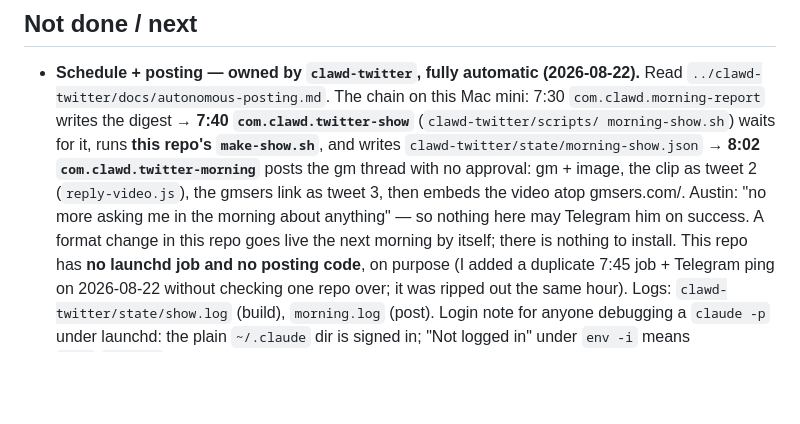
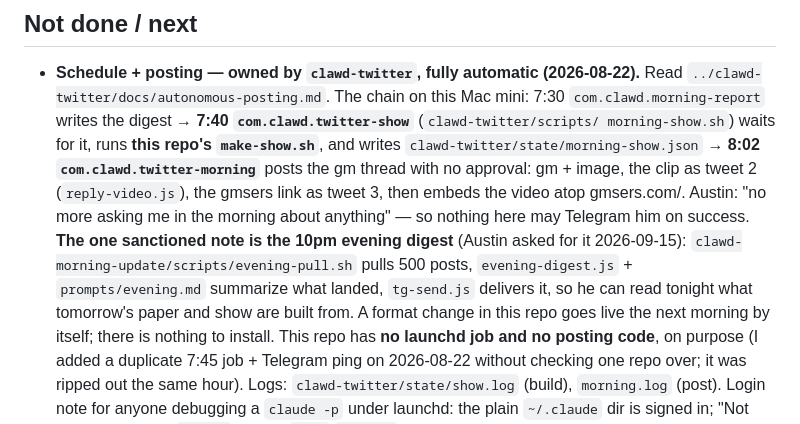
Before and after one commit to clawdbotatg/clawd-morning-show, a Markdown page: CLAUDE.md, the part around the change. Drawn GitHub-style; blank space fills up the shorter version.

Commit message:
CLAUDE.md: the 10pm evening digest is the one sanctioned Telegram note
Co-Authored-By: Claude Fable 5.1 <noreply@anthropic.com>

```diff
--- a/CLAUDE.md
+++ b/CLAUDE.md
@@ -373,7 +373,11 @@ to echo and what `render_cards` keys on.
   image, the clip as tweet 2 (`reply-video.js`), the gmsers link as tweet 3,
   then embeds the video atop gmsers.com/<date>. Austin: "no more asking me
   in the morning about anything" — so nothing here may Telegram him on
-  success. A format change in this repo goes live the next morning by
+  success. **The one sanctioned note is the 10pm evening digest** (Austin
+  asked for it 2026-09-15): `clawd-morning-update/scripts/evening-pull.sh`
+  pulls 500 posts, `evening-digest.js` + `prompts/evening.md` summarize what
+  landed, `tg-send.js` delivers it, so he can read tonight what tomorrow's
+  paper and show are built from. A format change in this repo goes live the next morning by
   itself; there is nothing to install. This repo has **no launchd job and no
   posting code**, on purpose (I added a duplicate 7:45 job + Telegram ping
   on 2026-08-22 without checking one repo over; it was ripped out the same
```
